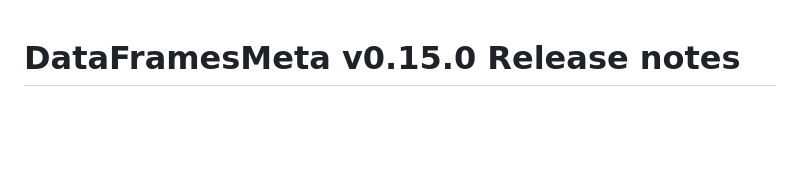
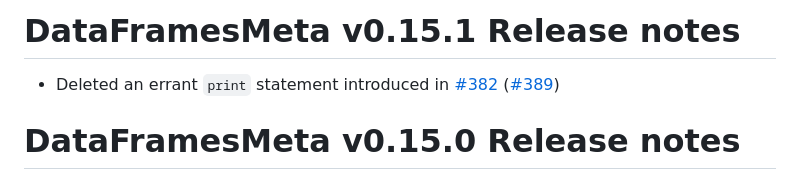
Before and after one commit to JuliaData/DataFramesMeta.jl, a Markdown page: NEWS.md, the part around the change. GitHub-like rendering; blank space fills up the shorter version.

Commit message:
version_bump

```diff
--- a/NEWS.md
+++ b/NEWS.md
@@ -1,3 +1,7 @@
+# DataFramesMeta v0.15.1 Release notes
+
+* Deleted an errant `print` statement introduced in [#382](https://github.com/JuliaData/DataFramesMeta.jl/pull/382) ([#389](https://github.com/JuliaData/DataFramesMeta.jl/pull/389))
+
 # DataFramesMeta v0.15.0 Release notes
 
 * Fixed macro hygiene issues ([#384](https://github.com/JuliaData/DataFramesMeta.jl/pull/384))
```
